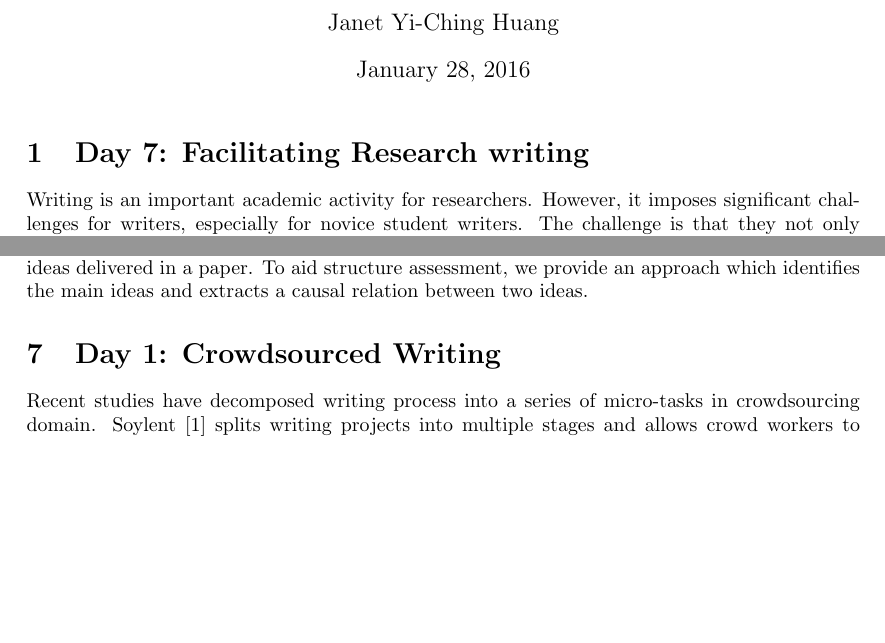
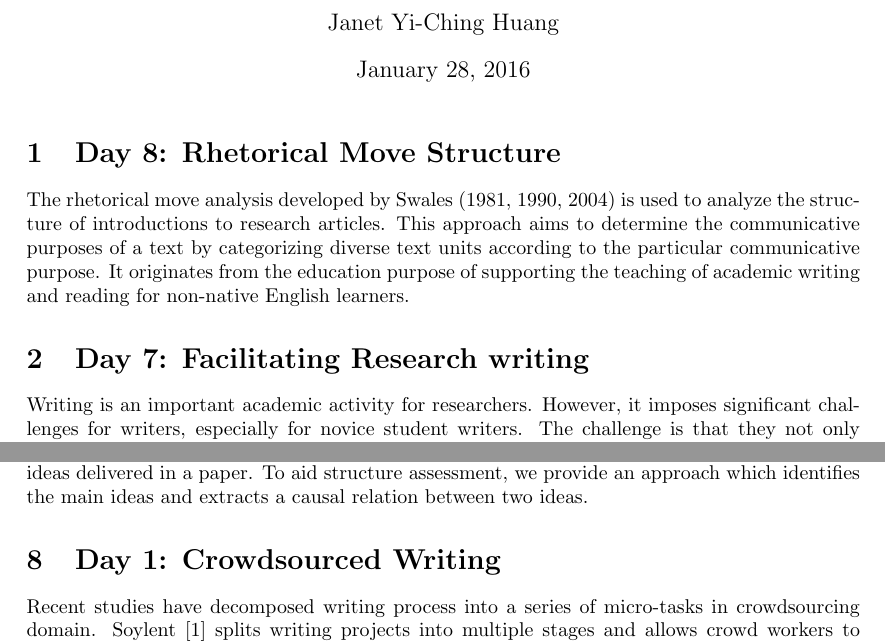
Before and after one commit to janetyc/writing100, a LaTeX document (writing100.tex): two parts of pages 1 and 2 of 2 before the commit and two parts of pages 1 and 2 of 3 after it, joined at a grey line, cut so that both start at the same text, the shorter picture padded with empty space. Compiled offline with pdfLaTeX.

Commit message:
Day 8: Rhetorical Move Structure

```diff
--- a/writing100.tex
+++ b/writing100.tex
@@ -11,6 +11,9 @@
 
 \begin{document}
 \maketitle
+\section{Day 8: Rhetorical Move Structure}
+The rhetorical move analysis developed by Swales (1981, 1990, 2004) is used to analyze the structure of introductions to research articles. This approach aims to determine the communicative purposes of a text by categorizing diverse text units according to the particular communicative purpose. It originates from the education purpose of supporting the teaching of academic writing and reading for non-native English learners.
+
 \section{Day 7: Facilitating Research writing}
 Writing is an important academic activity for researchers. However, it imposes significant challenges for writers, especially for novice student writers. The challenge is that they not only present their ideas in disciplinary discourses but also write it in a language whose rhetorical convention is quite different from their own language. (need revise)
 
```
Also changed, not shown: README.md, writing100.pdf.
